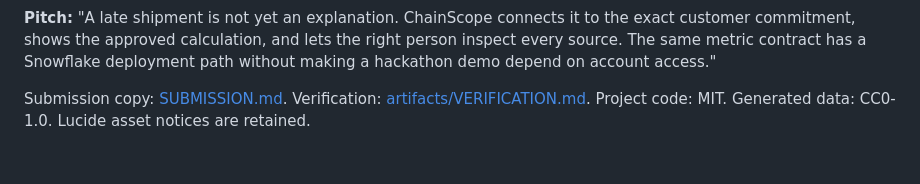
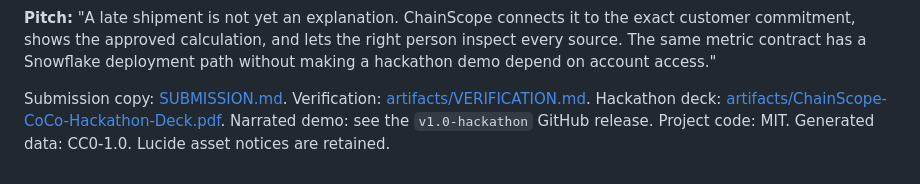
Before and after one commit to devamkakoty/chainscope-snowflake-coco, a Markdown page: README.md, the part around the change. Rendered like a GitHub page.

Commit message:
Link submission artifacts from README

```diff
--- a/README.md
+++ b/README.md
@@ -153,4 +153,6 @@ path without making a hackathon demo depend on account access."
 
 Submission copy: [SUBMISSION.md](SUBMISSION.md).
 Verification: [artifacts/VERIFICATION.md](artifacts/VERIFICATION.md).
+Hackathon deck: [artifacts/ChainScope-CoCo-Hackathon-Deck.pdf](artifacts/ChainScope-CoCo-Hackathon-Deck.pdf).
+Narrated demo: see the `v1.0-hackathon` GitHub release.
 Project code: MIT. Generated data: CC0-1.0. Lucide asset notices are retained.
```
